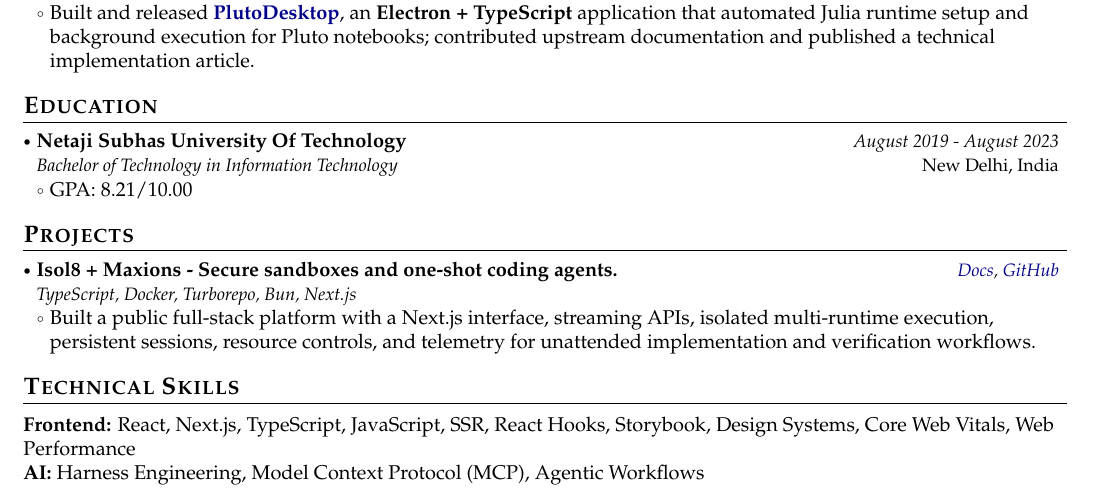
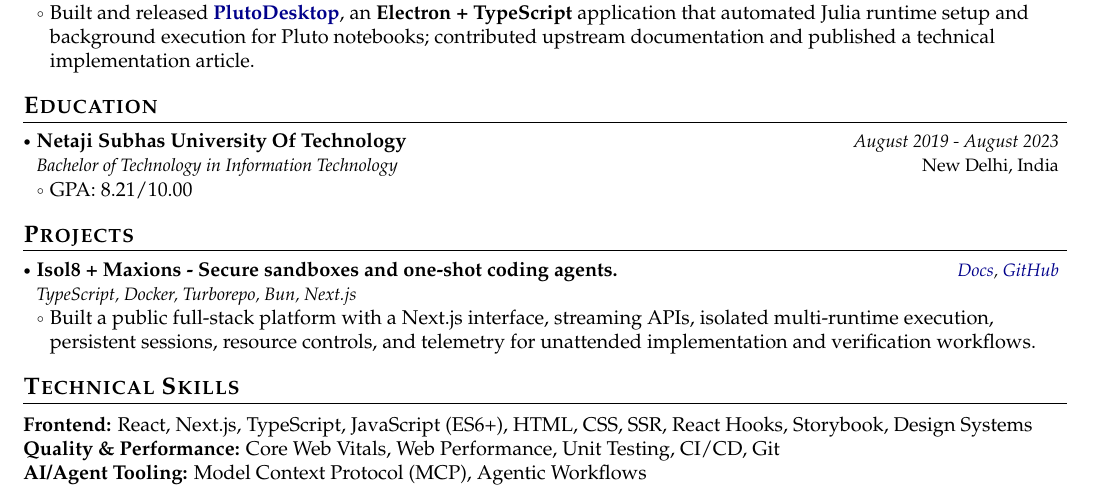
Before and after one commit to Illusion47586/latextranice, a LaTeX document (docs/graviton-full-stack/main.tex): part of the page, cut so that both start at the same text. Compiled offline with pdfLaTeX.

Commit message:
Refine Graviton technical skills

```diff
--- a/docs/graviton-full-stack/main.tex
+++ b/docs/graviton-full-stack/main.tex
@@ -244,8 +244,9 @@ Frontend engineer with 3+ years building high-quality, responsive \textbf{React/
 
 \section{\textbf{Technical Skills}}
 \vspace{1mm}
-{\textbf{Frontend:} React, Next.js, TypeScript, JavaScript, SSR, React Hooks, Storybook, Design Systems, Core Web Vitals, Web Performance \\
-\textbf{AI:} Harness Engineering, Model Context Protocol (MCP), Agentic Workflows}
+{\textbf{Frontend:} React, Next.js, TypeScript, JavaScript (ES6+), HTML, CSS, SSR, React Hooks, Storybook, Design Systems \\
+\textbf{Quality \& Performance:} Core Web Vitals, Web Performance, Unit Testing, CI/CD, Git \\
+\textbf{AI/Agent Tooling:} Model Context Protocol (MCP), Agentic Workflows}
 
 \vspace{-6mm}
 
```
